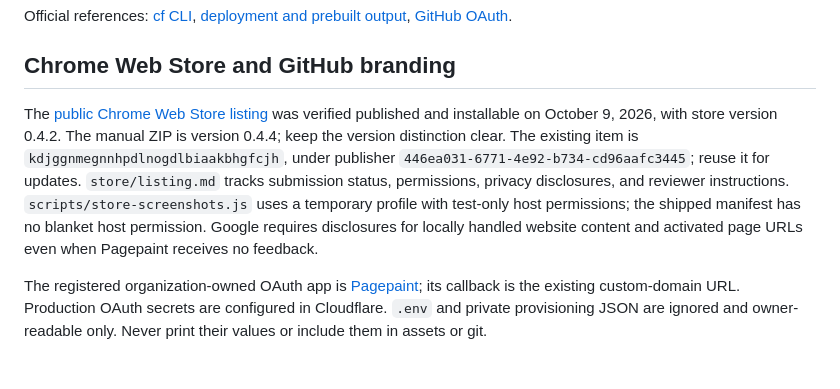
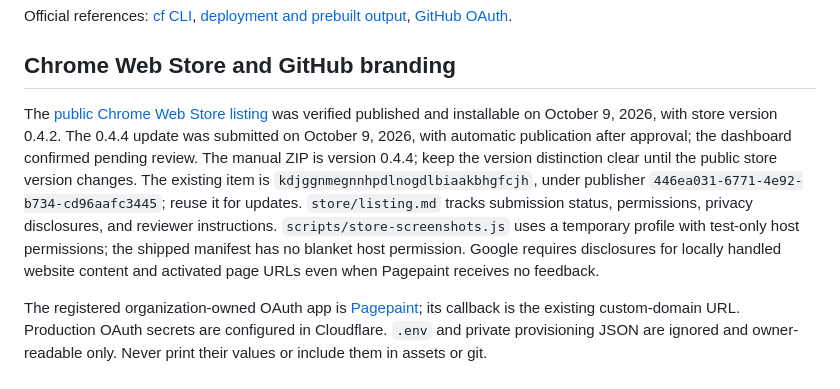
Before and after one commit to pagepaint/pagepaint, a Markdown page: AGENTS.md, the part around the change. Rendered like a GitHub page.

```diff
--- a/AGENTS.md
+++ b/AGENTS.md
@@ -40,6 +40,6 @@ Official references: [cf CLI](https://developers.cloudflare.com/cf/), [deploymen
 
 ## Chrome Web Store and GitHub branding
 
-The [public Chrome Web Store listing](https://chromewebstore.google.com/detail/pagepaint/kdjggnmegnnhpdlnogdlbiaakbhgfcjh) was verified published and installable on October 9, 2026, with store version 0.4.2. The manual ZIP is version 0.4.4; keep the version distinction clear. The existing item is `kdjggnmegnnhpdlnogdlbiaakbhgfcjh`, under publisher `446ea031-6771-4e92-b734-cd96aafc3445`; reuse it for updates. `store/listing.md` tracks submission status, permissions, privacy disclosures, and reviewer instructions. `scripts/store-screenshots.js` uses a temporary profile with test-only host permissions; the shipped manifest has no blanket host permission. Google requires disclosures for locally handled website content and activated page URLs even when Pagepaint receives no feedback.
+The [public Chrome Web Store listing](https://chromewebstore.google.com/detail/pagepaint/kdjggnmegnnhpdlnogdlbiaakbhgfcjh) was verified published and installable on October 9, 2026, with store version 0.4.2. The 0.4.4 update was submitted on October 9, 2026, with automatic publication after approval; the dashboard confirmed pending review. The manual ZIP is version 0.4.4; keep the version distinction clear until the public store version changes. The existing item is `kdjggnmegnnhpdlnogdlbiaakbhgfcjh`, under publisher `446ea031-6771-4e92-b734-cd96aafc3445`; reuse it for updates. `store/listing.md` tracks submission status, permissions, privacy disclosures, and reviewer instructions. `scripts/store-screenshots.js` uses a temporary profile with test-only host permissions; the shipped manifest has no blanket host permission. Google requires disclosures for locally handled website content and activated page URLs even when Pagepaint receives no feedback.
 
 The registered organization-owned OAuth app is [Pagepaint](https://github.com/organizations/pagepaint/settings/applications/3915523); its callback is the existing custom-domain URL. Production OAuth secrets are configured in Cloudflare. `.env` and private provisioning JSON are ignored and owner-readable only. Never print their values or include them in assets or git.
```
Also changed, not shown: store/listing.md (+3 -2 lines).
